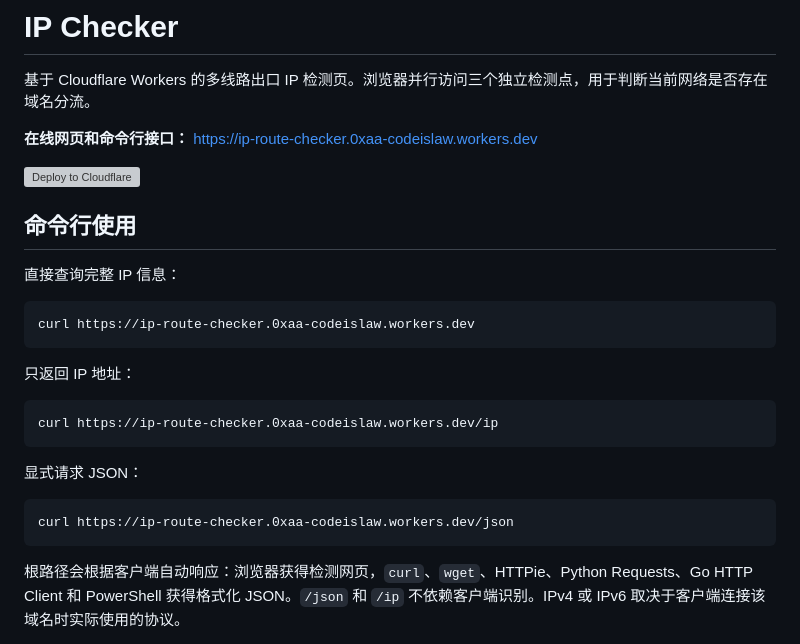
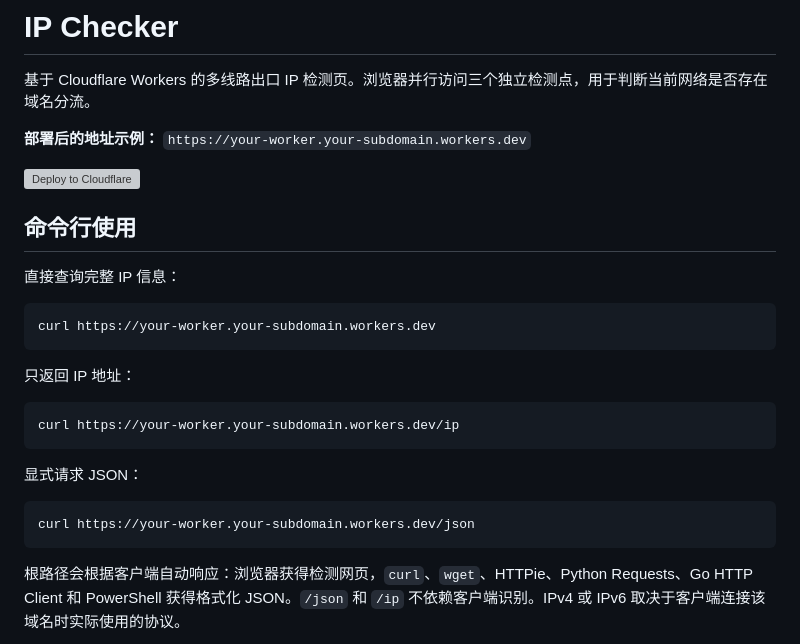
Before and after one commit to 0xAAcodeislaw/IP-Checker, a Markdown page: README.md, the part around the change. Drawn GitHub-style; grey boxes are pictures that could not be loaded.

Commit message:
Use example Worker URLs in documentation

````diff
--- a/README.md
+++ b/README.md
@@ -2,7 +2,7 @@
 
 基于 Cloudflare Workers 的多线路出口 IP 检测页。浏览器并行访问三个独立检测点，用于判断当前网络是否存在域名分流。
 
-**在线网页和命令行接口：** https://ip-route-checker.0xaa-codeislaw.workers.dev
+**部署后的地址示例：** `https://your-worker.your-subdomain.workers.dev`
 
 [![Deploy to Cloudflare](https://deploy.workers.cloudflare.com/button)](https://deploy.workers.cloudflare.com/?url=https://github.com/0xAAcodeislaw/IP-Checker)
 
@@ -11,19 +11,19 @@
 直接查询完整 IP 信息：
 
 ```sh
-curl https://ip-route-checker.0xaa-codeislaw.workers.dev
+curl https://your-worker.your-subdomain.workers.dev
 ```
 
 只返回 IP 地址：
 
 ```sh
-curl https://ip-route-checker.0xaa-codeislaw.workers.dev/ip
+curl https://your-worker.your-subdomain.workers.dev/ip
 ```
 
 显式请求 JSON：
 
 ```sh
-curl https://ip-route-checker.0xaa-codeislaw.workers.dev/json
+curl https://your-worker.your-subdomain.workers.dev/json
 ```
 
 根路径会根据客户端自动响应：浏览器获得检测网页，`curl`、`wget`、HTTPie、Python Requests、Go HTTP Client 和 PowerShell 获得格式化 JSON。`/json` 和 `/ip` 不依赖客户端识别。IPv4 或 IPv6 取决于客户端连接该域名时实际使用的协议。
````
